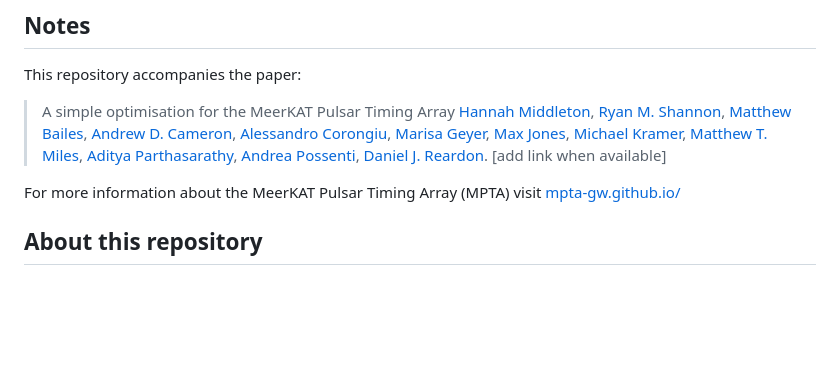
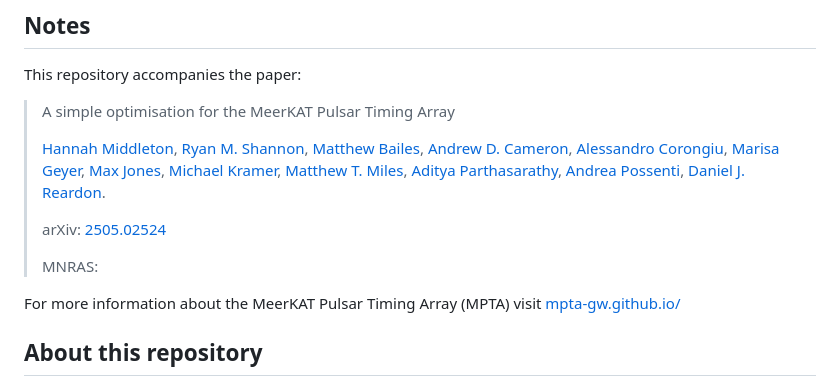
Before and after one commit to hannahm8/ptasensitivity, a Markdown page: README.md, the part around the change. Rendered like a GitHub page; blank space fills up the shorter version.

Commit message:
adding arxiv link

```diff
--- a/README.md
+++ b/README.md
@@ -5,8 +5,12 @@
 This repository accompanies the paper:
 
 > A simple optimisation for the MeerKAT Pulsar Timing Array
+>
 > [Hannah Middleton](https://orcid.org/0000-0001-5532-3622), [Ryan M. Shannon](https://orcid.org/0000-0002-7285-6348), [Matthew Bailes](https://orcid.org/0000-0003-3294-3081), [Andrew D. Cameron](https://orcid.org/0000-0002-2037-4216), [Alessandro Corongiu](https://orcid.org/0000-0002-5924-3141), [Marisa Geyer](https://orcid.org/0000-0002-2822-1919), [Max Jones](https://orcid.org/0009-0005-9124-1348), [Michael Kramer](https://orcid.org/0000-0002-4175-2271), [Matthew T. Miles](https://orcid.org/0000-0002-5455-3474), [Aditya Parthasarathy](https://orcid.org/0000-0002-4140-5616), [Andrea Possenti](https://orcid.org/0000-0001-5902-3731), [Daniel J. Reardon](https://orcid.org/0000-0002-2035-4688).
-> [add link when available]
+>
+> arXiv: [2505.02524](https://arxiv.org/abs/2505.02524)
+>
+> MNRAS:
 
 
 For more information about the MeerKAT Pulsar Timing Array (MPTA) visit [mpta-gw.github.io/](https://mpta-gw.github.io/)
```
